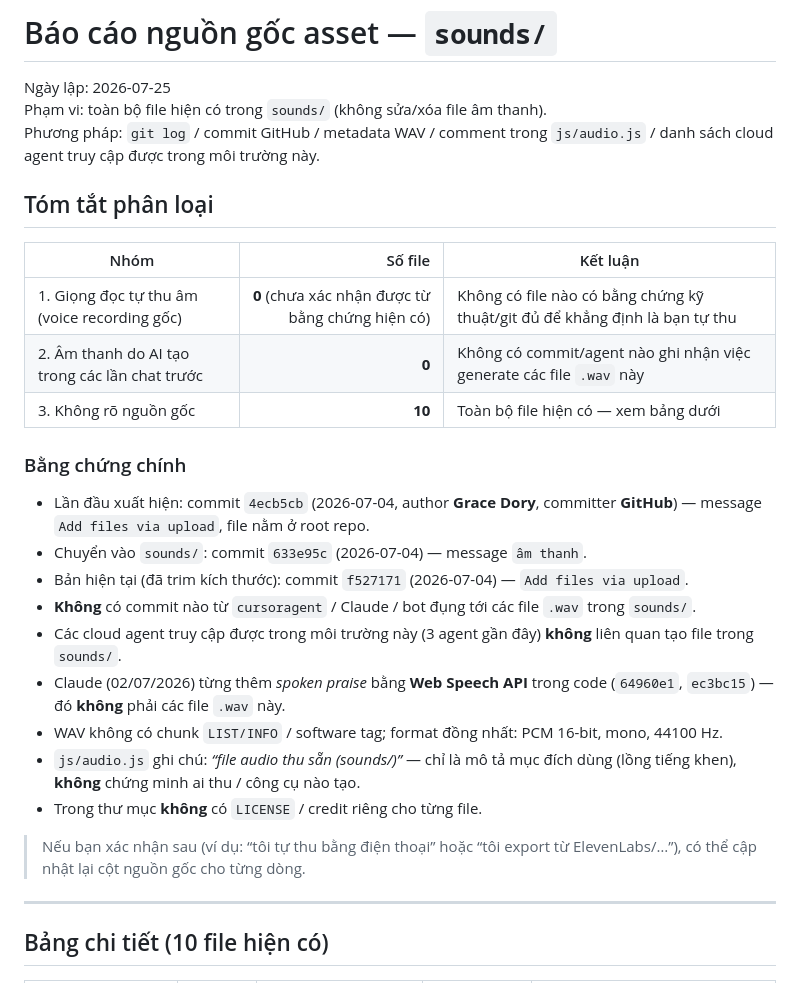
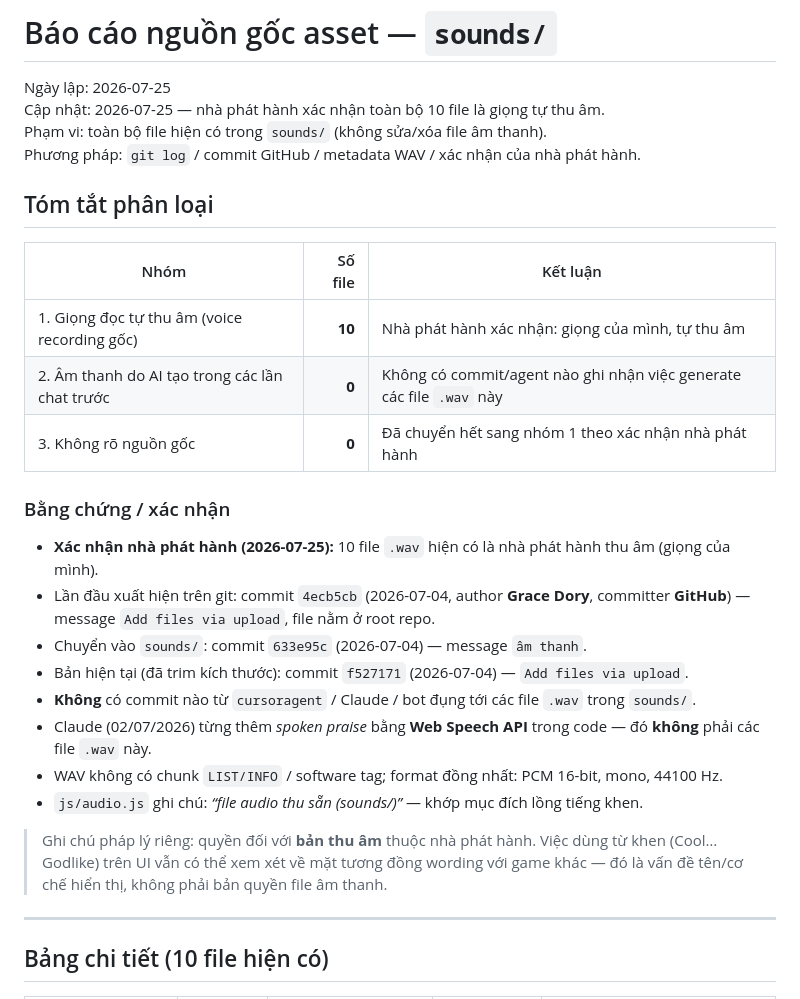
Before and after one commit to duyenhoang91tl-lab/Chromblast, a Markdown page: sounds/ASSET_SOURCES.md, the part around one of its changes. GitHub-like rendering.

```diff
--- a/sounds/ASSET_SOURCES.md
+++ b/sounds/ASSET_SOURCES.md
@@ -1,29 +1,29 @@
 # Báo cáo nguồn gốc asset — `sounds/`
 
 Ngày lập: 2026-07-25
+Cập nhật: 2026-07-25 — nhà phát hành xác nhận toàn bộ 10 file là giọng tự thu âm.
 Phạm vi: toàn bộ file hiện có trong `sounds/` (không sửa/xóa file âm thanh).
-Phương pháp: `git log` / commit GitHub / metadata WAV / comment trong `js/audio.js` / danh sách cloud agent truy cập được trong môi trường này.
+Phương pháp: `git log` / commit GitHub / metadata WAV / xác nhận của nhà phát hành.
 
 ## Tóm tắt phân loại
 
 | Nhóm | Số file | Kết luận |
 |---|---:|---|
-| 1. Giọng đọc tự thu âm (voice recording gốc) | **0** (chưa xác nhận được từ bằng chứng hiện có) | Không có file nào có bằng chứng kỹ thuật/git đủ để khẳng định là bạn tự thu |
+| 1. Giọng đọc tự thu âm (voice recording gốc) | **10** | Nhà phát hành xác nhận: giọng của mình, tự thu âm |
 | 2. Âm thanh do AI tạo trong các lần chat trước | **0** | Không có commit/agent nào ghi nhận việc generate các file `.wav` này |
-| 3. Không rõ nguồn gốc | **10** | Toàn bộ file hiện có — xem bảng dưới |
+| 3. Không rõ nguồn gốc | **0** | Đã chuyển hết sang nhóm 1 theo xác nhận nhà phát hành |
 
-### Bằng chứng chính
-- Lần đầu xuất hiện: commit `4ecb5cb` (2026-07-04, author **Grace Dory**, committer **GitHub**) — message `Add files via upload`, file nằm ở root repo.
+### Bằng chứng / xác nhận
+- **Xác nhận nhà phát hành (2026-07-25):** 10 file `.wav` hiện có là nhà phát hành thu âm (giọng của mình).
+- Lần đầu xuất hiện trên git: commit `4ecb5cb` (2026-07-04, author **Grace Dory**, committer **GitHub**) — message `Add files via upload`, file nằm ở root repo.
 - Chuyển vào `sounds/`: commit `633e95c` (2026-07-04) — message `âm thanh`.
 - Bản hiện tại (đã trim kích thước): commit `f527171` (2026-07-04) — `Add files via upload`.
 - **Không** có commit nào từ `cursoragent` / Claude / bot đụng tới các file `.wav` trong `sounds/`.
-- Các cloud agent truy cập được trong môi trường này (3 agent gần đây) **không** liên quan tạo file trong `sounds/`.
-- Claude (02/07/2026) từng thêm *spoken praise* bằng **Web Speech API** trong code (`64960e1`, `ec3bc15`) — đó **không** phải các file `.wav` này.
+- Claude (02/07/2026) từng thêm *spoken praise* bằng **Web Speech API** trong code — đó **không** phải các file `.wav` này.
 - WAV không có chunk `LIST/INFO` / software tag; format đồng nhất: PCM 16-bit, mono, 44100 Hz.
-- `js/audio.js` ghi chú: *“file audio thu sẵn (sounds/)”* — chỉ là mô tả mục đích dùng (lồng tiếng khen), **không** chứng minh ai thu / công cụ nào tạo.
-- Trong thư mục **không** có `LICENSE` / credit riêng cho từng file.
+- `js/audio.js` ghi chú: *“file audio thu sẵn (sounds/)”* — khớp mục đích lồng tiếng khen.
 
-> Nếu bạn xác nhận sau (ví dụ: “tôi tự thu bằng điện thoại” hoặc “tôi export từ ElevenLabs/…”), có thể cập nhật lại cột nguồn gốc cho từng dòng.
+> Ghi chú pháp lý riêng: quyền đối với **bản thu âm** thuộc nhà phát hành. Việc dùng từ khen (Cool…Godlike) trên UI vẫn có thể xem xét về mặt tương đồng wording với game khác — đó là vấn đề tên/cơ chế hiển thị, không phải bản quyền file âm thanh.
 
 ---
 
```
Also changed, not shown: other parts of sounds/ASSET_SOURCES.md (+15 -13 lines), ASSETS_LICENSE.md (+18 -24 lines).
